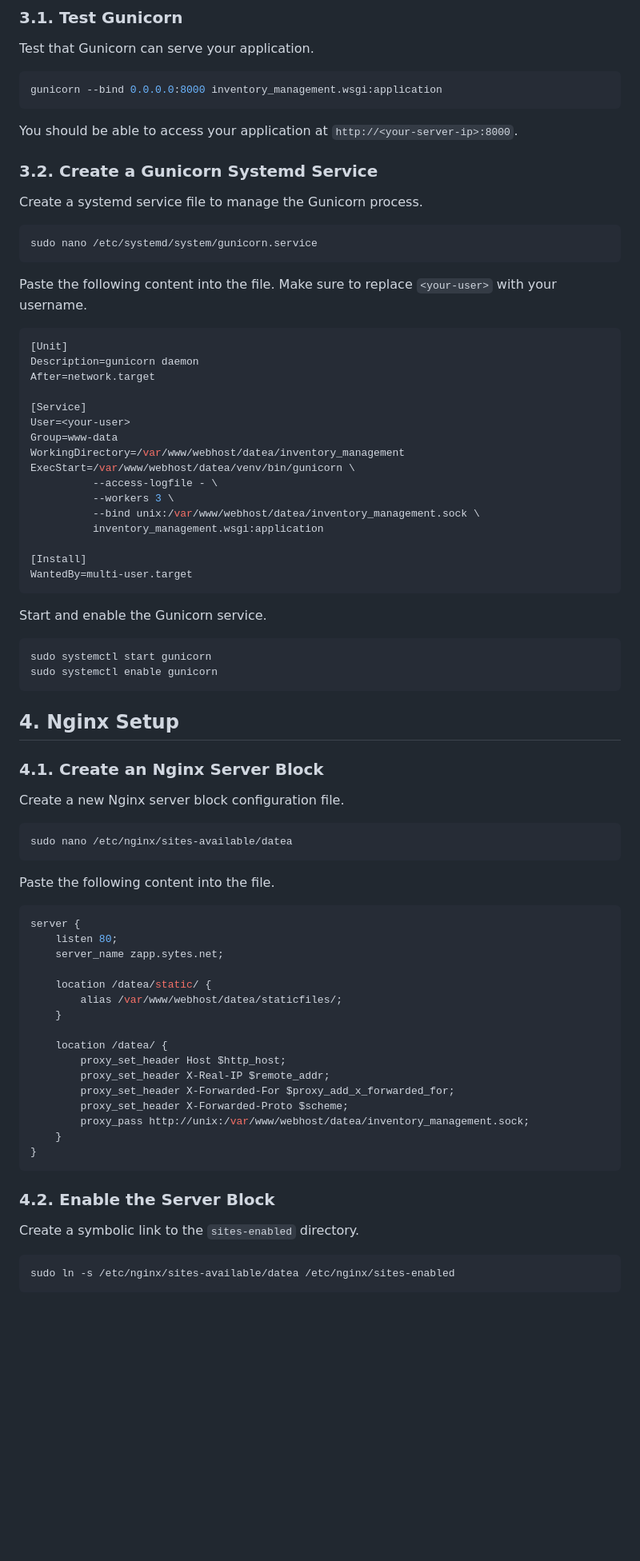
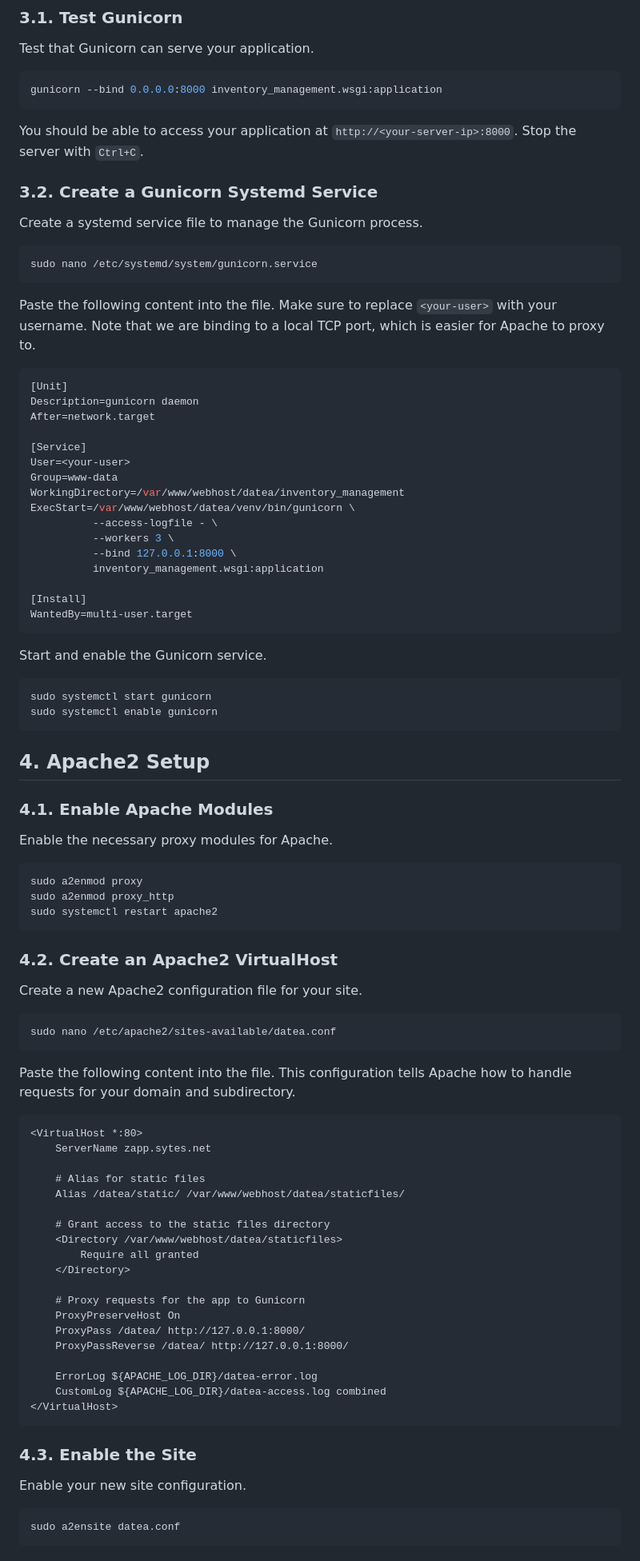
Before and after one commit to arm00pv/datea, a Markdown page: DEPLOYMENT.md, the part around one of its changes. Shown at 80% size. Rendered like a GitHub page; blank space fills up the shorter version.

Commit message:
feat: Rebuild and enhance the merchandise expiration reminder app
This commit includes a complete overhaul of the merchandise expiration reminder application, with a focus on new features, code quality, and deployment readiness.

Features:
- **Enhanced Search:** The search functionality has been improved to allow searching by item number or name. It also includes a UPC scanner that uses the device's camera.
- **Expiration Prediction:** A new feature has been added to predict whether a batch of items will expire before being sold, based on average weekly sales. This information is available on a dedicated prediction page and on the product detail page.
- **UI for CRUD:** The UI has been updated to include forms and views for adding, editing, and deleting products and their associated batches.
- **Email Reminders:** The email reminder command has been updated to work with the new data model.

Code Quality & Deployment:
- **Model Refactoring:** The data model has been refactored from a single `Item` model to a more robust `Product` and `Batch` model structure.
- **Clean Migrations:** The database migrations have been reset and regenerated to ensure a clean and consistent database schema.
- **Repository Cleanup:** The repository has been cleaned of `__pycache__` files, and a comprehensive `.gitignore` file has been added.
- **Deployment Ready:** The application has been configured for deployment on the user's Digital Ocean server at `zapp.sytes.net/datea`. This includes updating `ALLOWED_HOSTS` and providing detailed deployment instructions for Apache2 in a new `DEPLOYMENT.md` file.

````diff
--- a/DEPLOYMENT.md
+++ b/DEPLOYMENT.md
@@ -85,7 +85,7 @@ Test that Gunicorn can serve your application.
 gunicorn --bind 0.0.0.0:8000 inventory_management.wsgi:application
 ```
 
-You should be able to access your application at `http://<your-server-ip>:8000`.
+You should be able to access your application at `http://<your-server-ip>:8000`. Stop the server with `Ctrl+C`.
 
 ### 3.2. Create a Gunicorn Systemd Service
 
@@ -95,7 +95,7 @@ Create a systemd service file to manage the Gunicorn process.
 sudo nano /etc/systemd/system/gunicorn.service
 ```
 
-Paste the following content into the file. Make sure to replace `<your-user>` with your username.
+Paste the following content into the file. Make sure to replace `<your-user>` with your username. Note that we are binding to a local TCP port, which is easier for Apache to proxy to.
 
 ```ini
 [Unit]
@@ -109,7 +109,7 @@ WorkingDirectory=/var/www/webhost/datea/inventory_management
 ExecStart=/var/www/webhost/datea/venv/bin/gunicorn \
           --access-logfile - \
           --workers 3 \
-          --bind unix:/var/www/webhost/datea/inventory_management.sock \
+          --bind 127.0.0.1:8000 \
           inventory_management.wsgi:application
 
 [Install]
@@ -123,42 +123,55 @@ sudo systemctl start gunicorn
 sudo systemctl enable gunicorn
 ```
 
-## 4. Nginx Setup
+## 4. Apache2 Setup
 
-### 4.1. Create an Nginx Server Block
+### 4.1. Enable Apache Modules
 
-Create a new Nginx server block configuration file.
+Enable the necessary proxy modules for Apache.
 
 ```bash
-sudo nano /etc/nginx/sites-available/datea
+sudo a2enmod proxy
+sudo a2enmod proxy_http
+sudo systemctl restart apache2
 ```
 
-Paste the following content into the file.
+### 4.2. Create an Apache2 VirtualHost
 
-```nginx
-server {
-    listen 80;
-    server_name zapp.sytes.net;
+Create a new Apache2 configuration file for your site.
 
-    location /datea/static/ {
-        alias /var/www/webhost/datea/staticfiles/;
-    }
-
-    location /datea/ {
-        proxy_set_header Host $http_host;
-        proxy_set_header X-Real-IP $remote_addr;
-        proxy_set_header X-Forwarded-For $proxy_add_x_forwarded_for;
-        proxy_set_header X-Forwarded-Proto $scheme;
-        proxy_pass http://unix:/var/www/webhost/datea/inventory_management.sock;
-    }
-}
+```bash
+sudo nano /etc/apache2/sites-available/datea.conf
 ```
 
-### 4.2. Enable the Server Block
+Paste the following content into the file. This configuration tells Apache how to handle requests for your domain and subdirectory.
 
-Create a symbolic link to the `sites-enabled` directory.
+```apache
+<VirtualHost *:80>
+    ServerName zapp.sytes.net
+
+    # Alias for static files
+    Alias /datea/static/ /var/www/webhost/datea/staticfiles/
+
+    # Grant access to the static files directory
+    <Directory /var/www/webhost/datea/staticfiles>
+        Require all granted
+    </Directory>
+
+    # Proxy requests for the app to Gunicorn
+    ProxyPreserveHost On
+    ProxyPass /datea/ http://127.0.0.1:8000/
+    ProxyPassReverse /datea/ http://127.0.0.1:8000/
+
+    ErrorLog ${APACHE_LOG_DIR}/datea-error.log
+    CustomLog ${APACHE_LOG_DIR}/datea-access.log combined
+</VirtualHost>
+```
+
+### 4.3. Enable the Site
+
+Enable your new site configuration.
 
 ```bash
-sudo ln -s /etc/nginx/sites-available/datea /etc/nginx/sites-enabled
+sudo a2ensite datea.conf
 ```
 
````
Also changed, not shown: other parts of DEPLOYMENT.md (+13 -13 lines).
